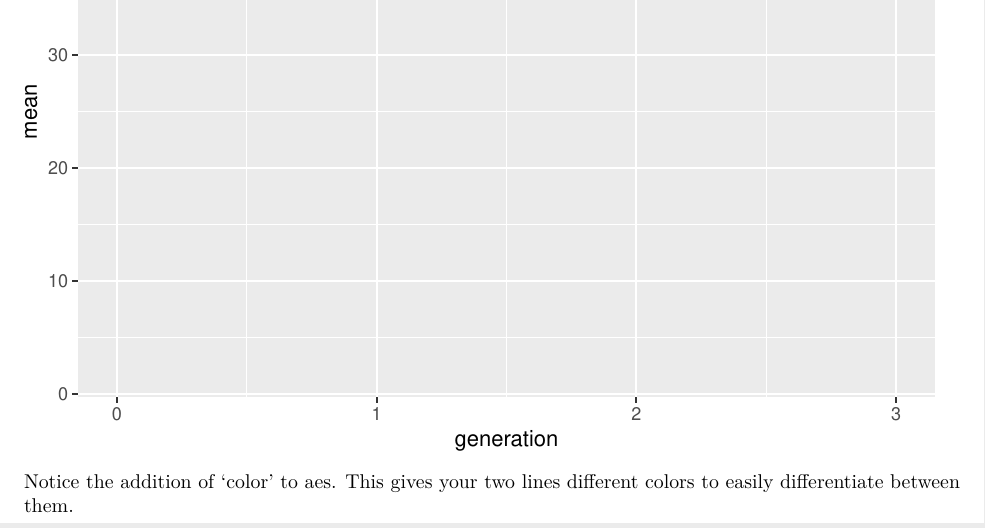
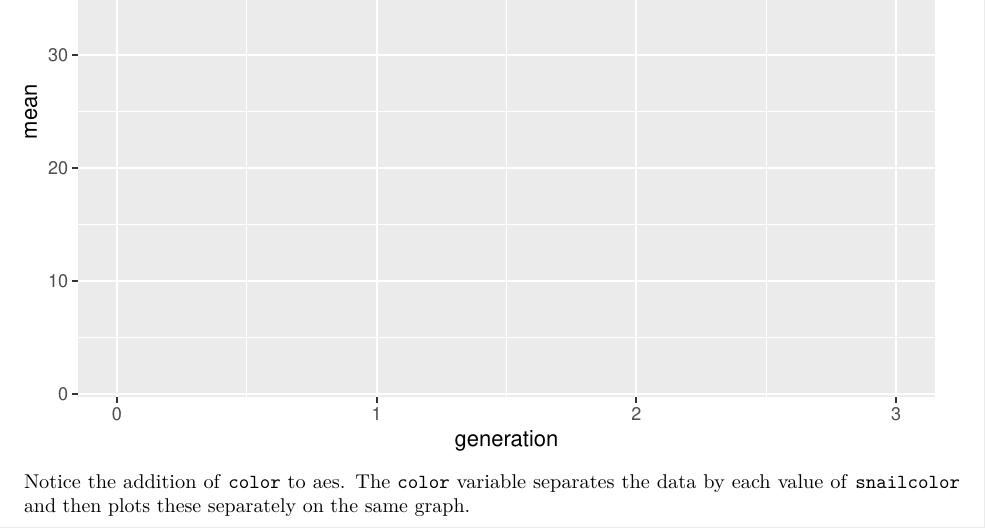
Before and after one commit to rachelss/BIO103R, an R Markdown document (Mechanisms_evolution/Mechanisms_Evolution_SS2_3July17.Rmd): part of page 3 of 7, cut so that both start at the same text. The pictures show the output file Mechanisms_evolution/Mechanisms_Evolution_SS2_3July17.pdf that the author committed with the source.

Commit message:
fix info on color

````diff
--- a/Mechanisms_evolution/Mechanisms_Evolution_SS2_3July17.Rmd
+++ b/Mechanisms_evolution/Mechanisms_Evolution_SS2_3July17.Rmd
@@ -131,7 +131,7 @@ ggplot(snail_data_means_ex1,
        aes(x=generation, y=mean, color=snailcolor))
 ```
 
-Notice the addition of 'color' to aes. This gives your two lines different colors to easily differentiate between them.
+Notice the addition of `color` to aes. The `color` variable separates the data by each value of `snailcolor` and then plots these separately on the same graph.
 
 ###Second add the line and points to your plot
 
````
Also changed, not shown: Mechanisms_evolution/Mechanisms_Evolution_SS2_3July17.pdf.
